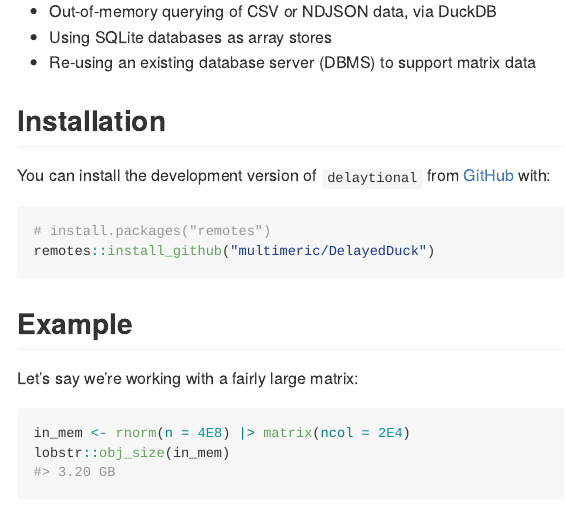
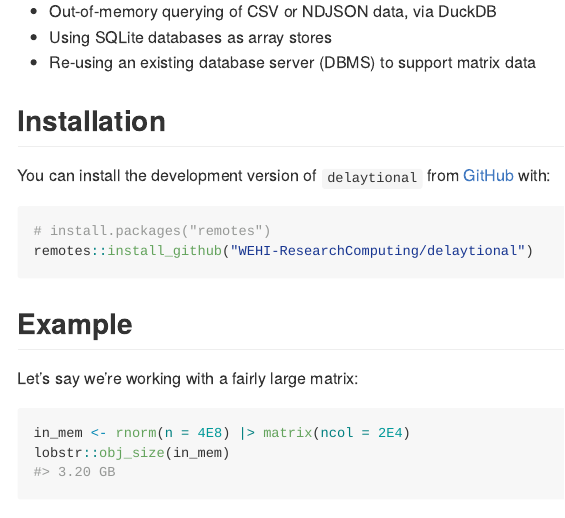
Before and after one commit to WEHI-ResearchComputing/delaytional, an R Markdown document (README.Rmd): the page in a window 1100 px wide, from 200 px down. The pictures show the output file README.md that the author committed with the source, drawn offline in the style of GitHub; badge pictures from the web are left out.

Commit message:
Update github install URL

````diff
--- a/README.Rmd
+++ b/README.Rmd
@@ -42,7 +42,7 @@ You can install the development version of `delaytional` from [GitHub](https://g
 
 ```r
 # install.packages("remotes")
-remotes::install_github("multimeric/DelayedDuck")
+remotes::install_github("WEHI-ResearchComputing/delaytional")
 ```
 
 ## Example
````
Also changed, not shown: README.md.
